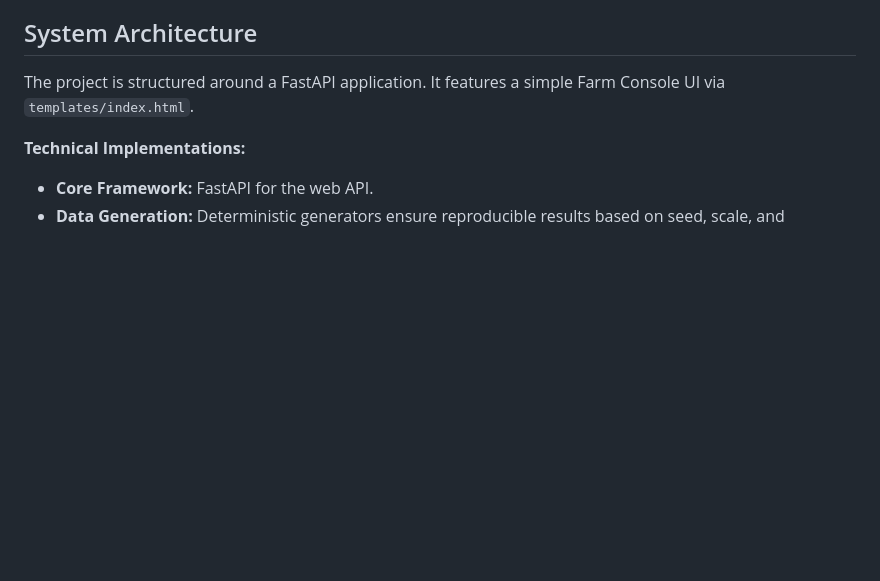
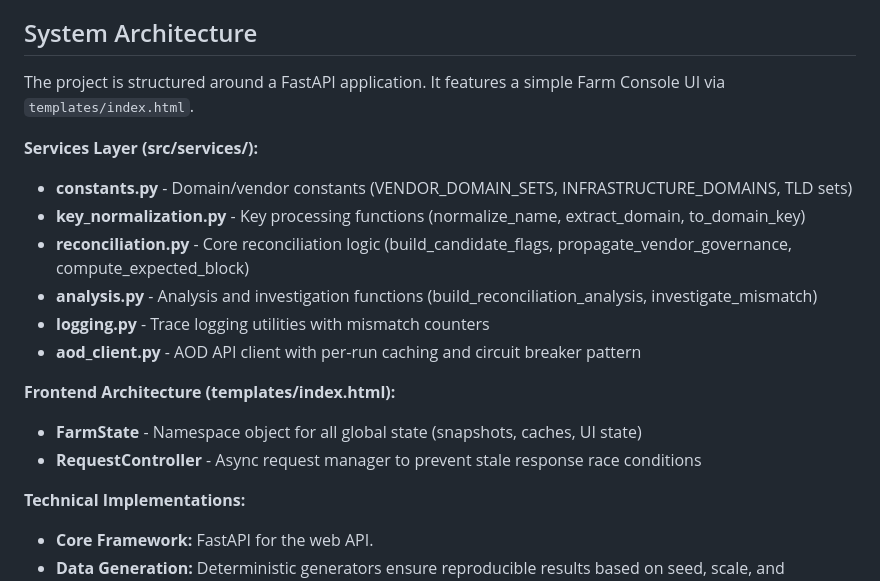
Before and after one commit to ilyacantor/Farmv2, a Markdown page: replit.md, the part around the change. Rendered like a GitHub page; blank space fills up the shorter version.

Commit message:
Update documentation to reflect new services architecture and frontend organization
Update replit.md to detail the new services layer (constants, key_normalization, reconciliation, analysis, logging, aod_client) and frontend architecture (FarmState, RequestController).

Replit-Commit-Author: Agent
Replit-Commit-Session-Id: 38547d94-8a11-48a8-b96b-e6d37cc00121
Replit-Commit-Checkpoint-Type: full_checkpoint
Replit-Commit-Event-Id: 3838b7c3-0185-4e43-a9bb-add1bb85893c
Replit-Commit-Screenshot-Url: https://storage.googleapis.com/screenshot-production-us-central1/63971109-a901-48bc-a71f-89583b2e11d4/38547d94-8a11-48a8-b96b-e6d37cc00121/5AbH0u1

```diff
--- a/replit.md
+++ b/replit.md
@@ -107,6 +107,18 @@ Evidence-only derivations over labels
 ## System Architecture
 The project is structured around a FastAPI application. It features a simple Farm Console UI via `templates/index.html`.
 
+**Services Layer (src/services/):**
+- **constants.py** - Domain/vendor constants (VENDOR_DOMAIN_SETS, INFRASTRUCTURE_DOMAINS, TLD sets)
+- **key_normalization.py** - Key processing functions (normalize_name, extract_domain, to_domain_key)
+- **reconciliation.py** - Core reconciliation logic (build_candidate_flags, propagate_vendor_governance, compute_expected_block)
+- **analysis.py** - Analysis and investigation functions (build_reconciliation_analysis, investigate_mismatch)
+- **logging.py** - Trace logging utilities with mismatch counters
+- **aod_client.py** - AOD API client with per-run caching and circuit breaker pattern
+
+**Frontend Architecture (templates/index.html):**
+- **FarmState** - Namespace object for all global state (snapshots, caches, UI state)
+- **RequestController** - Async request manager to prevent stale response race conditions
+
 **Technical Implementations:**
 - **Core Framework:** FastAPI for the web API.
 - **Data Generation:** Deterministic generators ensure reproducible results based on seed, scale, and enterprise/realism profiles.
```
